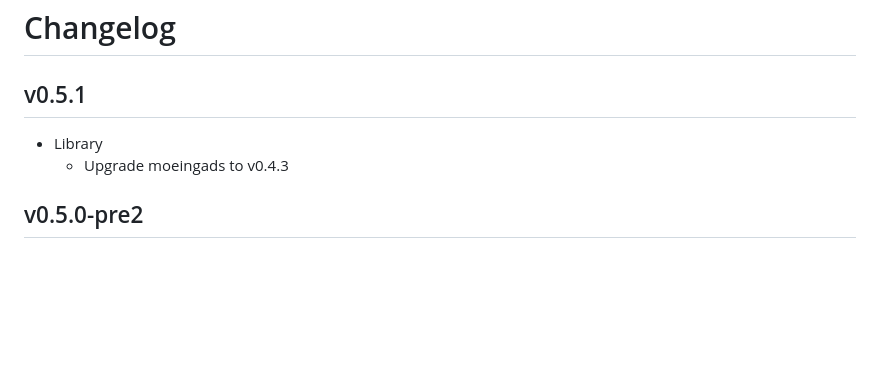
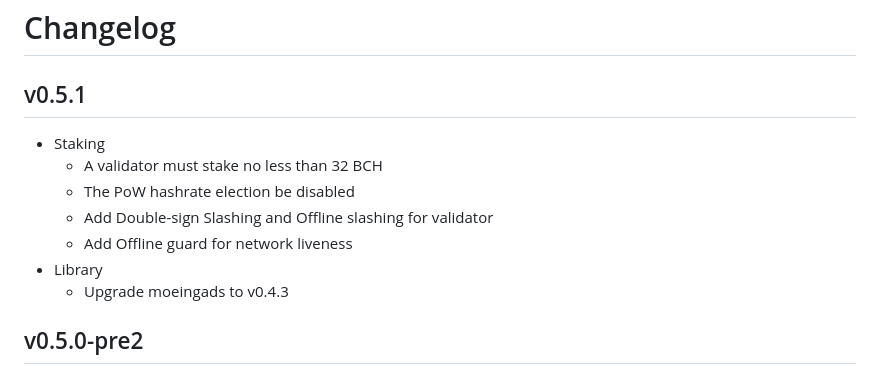
Before and after one commit to smartbch/smartbch, a Markdown page: CHANGELOG.md, the part around the change. GitHub-like rendering; blank space fills up the shorter version.

Commit message:
Update CHANGELOG

```diff
--- a/CHANGELOG.md
+++ b/CHANGELOG.md
@@ -3,9 +3,13 @@
 
 ## v0.5.1
 
+* Staking
+  * A validator must stake no less than 32 BCH
+  * The PoW hashrate election be disabled
+  * Add Double-sign Slashing and Offline slashing for validator
+  * Add Offline guard for network liveness
 * Library
   * Upgrade moeingads to v0.4.3
-
 
 ## v0.5.0-pre2
 
```
